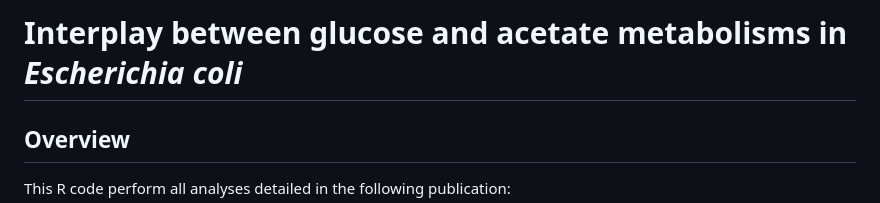
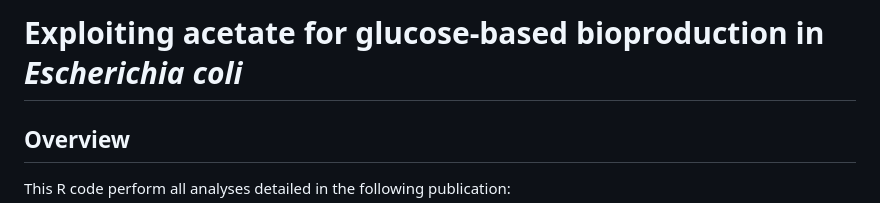
Before and after one commit to MetaSys-LISBP/glucose_acetate_bioproduction, a Markdown page: README.md, the part around the change. GitHub-like rendering.

Commit message:
update title

```diff
--- a/README.md
+++ b/README.md
@@ -1,4 +1,4 @@
-# Interplay between glucose and acetate metabolisms in *Escherichia coli*
+# Exploiting acetate for glucose-based bioproduction in *Escherichia coli*
 
 ## Overview
 
```
